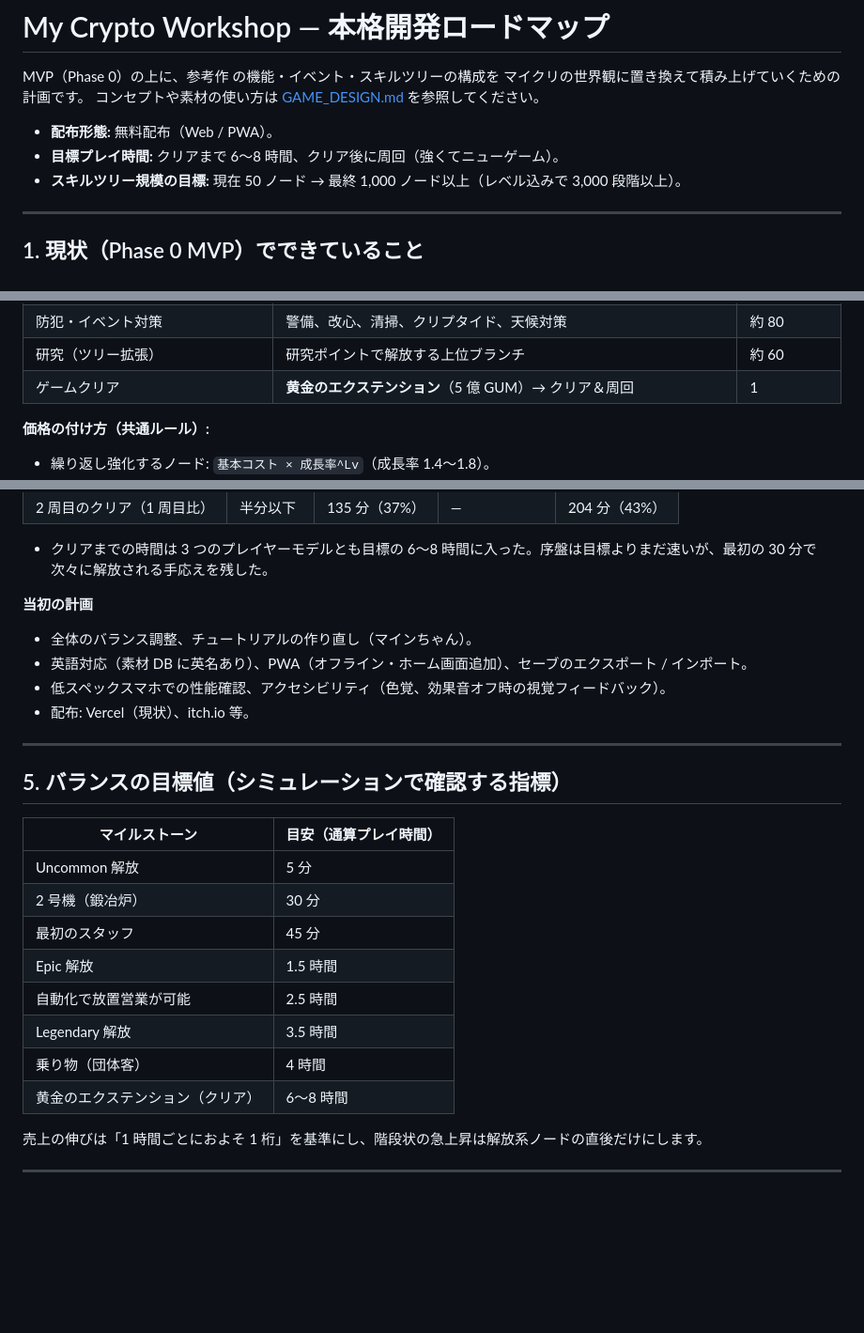
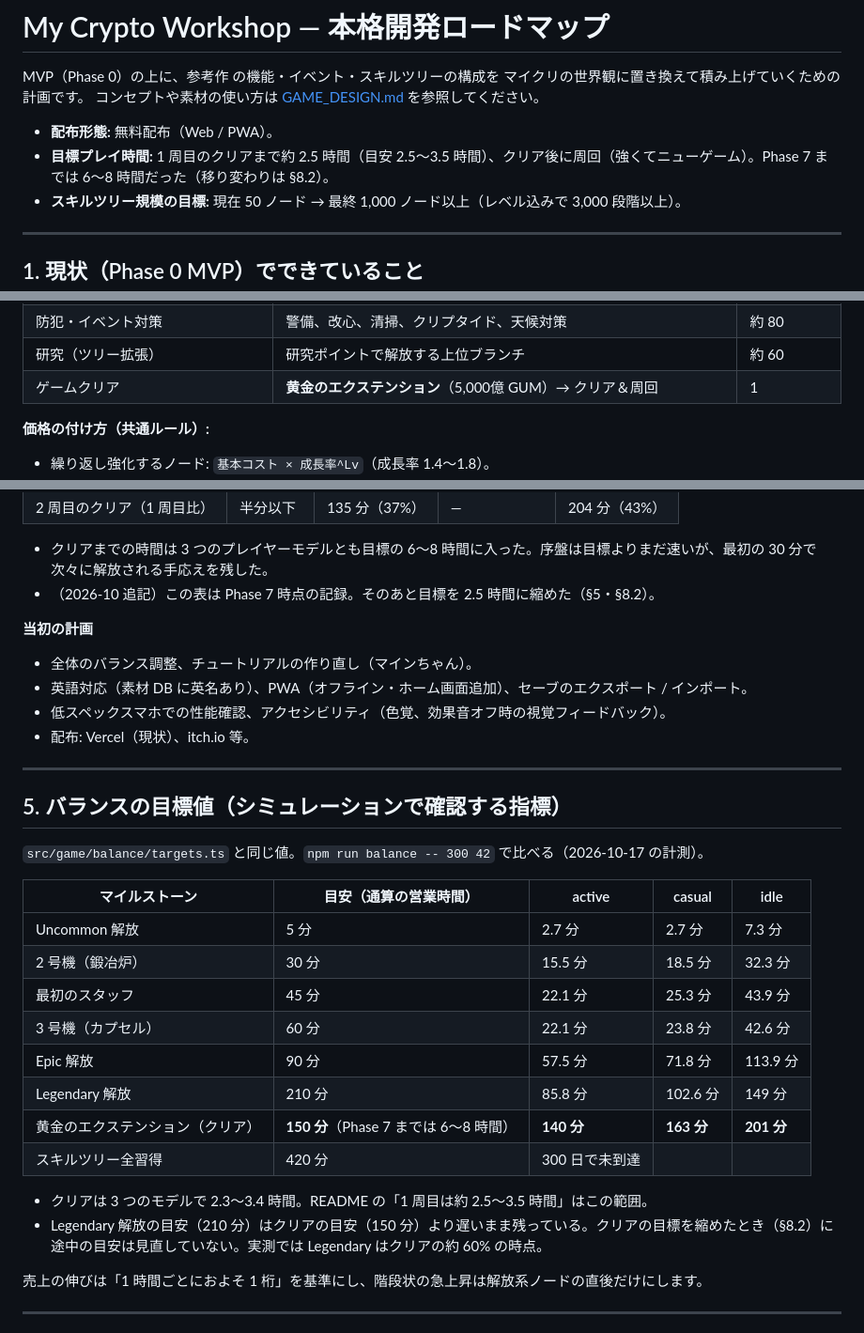
Before and after one commit to bearko/MyCryptoWorkshop, a Markdown page: docs/ROADMAP.md, 3 parts joined by grey strips. Shown at 94% size. Drawn GitHub-style; blank space fills up the shorter version.

Commit message:
docs: クリアの値段（5,000億 GUM）と所要時間（約 2.5 時間）を ROADMAP でコードに合わせる (#6)
- 冒頭の目標プレイ時間と §5 の目標値を targets.ts（クリア 150 分）に合わせ、2026-10-17 の計測を載せる
- §2 の対応表のクリアの値段を 5,000億に
- Phase 5〜7 の値（3,000億・5 億・4,000億・6〜8 時間）は当時の記録として残し、いまの値を注記

Refs #4


Claude-Session: https://claude.ai/code/session_016YjDaYe7CugSTppZKiGWLj

Co-authored-by: Claude <noreply@anthropic.com>

```diff
--- a/docs/ROADMAP.md
+++ b/docs/ROADMAP.md
@@ -5,7 +5,7 @@ MVP（Phase 0）の上に、参考作 の機能・イベント・スキルツリ
 コンセプトや素材の使い方は [GAME_DESIGN.md](GAME_DESIGN.md) を参照してください。
 
 - **配布形態:** 無料配布（Web / PWA）。
-- **目標プレイ時間:** クリアまで 6〜8 時間、クリア後に周回（強くてニューゲーム）。
+- **目標プレイ時間:** 1 周目のクリアまで約 2.5 時間（目安 2.5〜3.5 時間）、クリア後に周回（強くてニューゲーム）。Phase 7 までは 6〜8 時間だった（移り変わりは §8.2）。
 - **スキルツリー規模の目標:** 現在 50 ノード → 最終 1,000 ノード以上（レベル込みで 3,000 段階以上）。
 
 ---
@@ -115,7 +115,7 @@ MVP（Phase 0）の上に、参考作 の機能・イベント・スキルツリ
 | 従業員の雇用と強化 | スタッフ 12 職 × 雇用・強化・ヒーロー枠 | 約 150 |
 | 防犯・イベント対策 | 警備、改心、清掃、クリプタイド、天候対策 | 約 80 |
 | 研究（ツリー拡張） | 研究ポイントで解放する上位ブランチ | 約 60 |
-| ゲームクリア | **黄金のエクステンション**（5 億 GUM）→ クリア＆周回 | 1 |
+| ゲームクリア | **黄金のエクステンション**（5,000億 GUM）→ クリア＆周回 | 1 |
 
 **価格の付け方（共通ルール）:**
 - 繰り返し強化するノード: `基本コスト × 成長率^Lv`（成長率 1.4〜1.8）。
@@ -438,6 +438,7 @@ MVP（Phase 0）の上に、参考作 の機能・イベント・スキルツリ
 | 2 周目のクリア（1 周目比） | 半分以下 | 135 分（37%） | — | 204 分（43%） |
 
 - クリアまでの時間は 3 つのプレイヤーモデルとも目標の 6〜8 時間に入った。序盤は目標よりまだ速いが、最初の 30 分で次々に解放される手応えを残した。
+- （2026-10 追記）この表は Phase 7 時点の記録。そのあと目標を 2.5 時間に縮めた（§5・§8.2）。
 
 **当初の計画**
 
@@ -450,16 +451,21 @@ MVP（Phase 0）の上に、参考作 の機能・イベント・スキルツリ
 
 ## 5. バランスの目標値（シミュレーションで確認する指標）
 
-| マイルストーン | 目安（通算プレイ時間） |
-| --- | --- |
-| Uncommon 解放 | 5 分 |
-| 2 号機（鍛冶炉） | 30 分 |
-| 最初のスタッフ | 45 分 |
-| Epic 解放 | 1.5 時間 |
-| 自動化で放置営業が可能 | 2.5 時間 |
-| Legendary 解放 | 3.5 時間 |
-| 乗り物（団体客） | 4 時間 |
-| 黄金のエクステンション（クリア） | 6〜8 時間 |
+`src/game/balance/targets.ts` と同じ値。`npm run balance -- 300 42` で比べる（2026-10-17 の計測）。
+
+| マイルストーン | 目安（通算の営業時間） | active | casual | idle |
+| --- | --- | --- | --- | --- |
+| Uncommon 解放 | 5 分 | 2.7 分 | 2.7 分 | 7.3 分 |
+| 2 号機（鍛冶炉） | 30 分 | 15.5 分 | 18.5 分 | 32.3 分 |
+| 最初のスタッフ | 45 分 | 22.1 分 | 25.3 分 | 43.9 分 |
+| 3 号機（カプセル） | 60 分 | 22.1 分 | 23.8 分 | 42.6 分 |
+| Epic 解放 | 90 分 | 57.5 分 | 71.8 分 | 113.9 分 |
+| Legendary 解放 | 210 分 | 85.8 分 | 102.6 分 | 149 分 |
+| 黄金のエクステンション（クリア） | **150 分**（Phase 7 までは 6〜8 時間） | **140 分** | **163 分** | **201 分** |
+| スキルツリー全習得 | 420 分 | 300 日で未到達 | | |
+
+- クリアは 3 つのモデルで 2.3〜3.4 時間。README の「1 周目は約 2.5〜3.5 時間」はこの範囲。
+- Legendary 解放の目安（210 分）はクリアの目安（150 分）より遅いまま残っている。クリアの目標を縮めたとき（§8.2）に途中の目安は見直していない。実測では Legendary はクリアの約 60% の時点。
 
 売上の伸びは「1 時間ごとにおよそ 1 桁」を基準にし、階段状の急上昇は解放系ノードの直後だけにします。
 
```
Also changed, not shown: other parts of docs/ROADMAP.md (+3 -3 lines).
